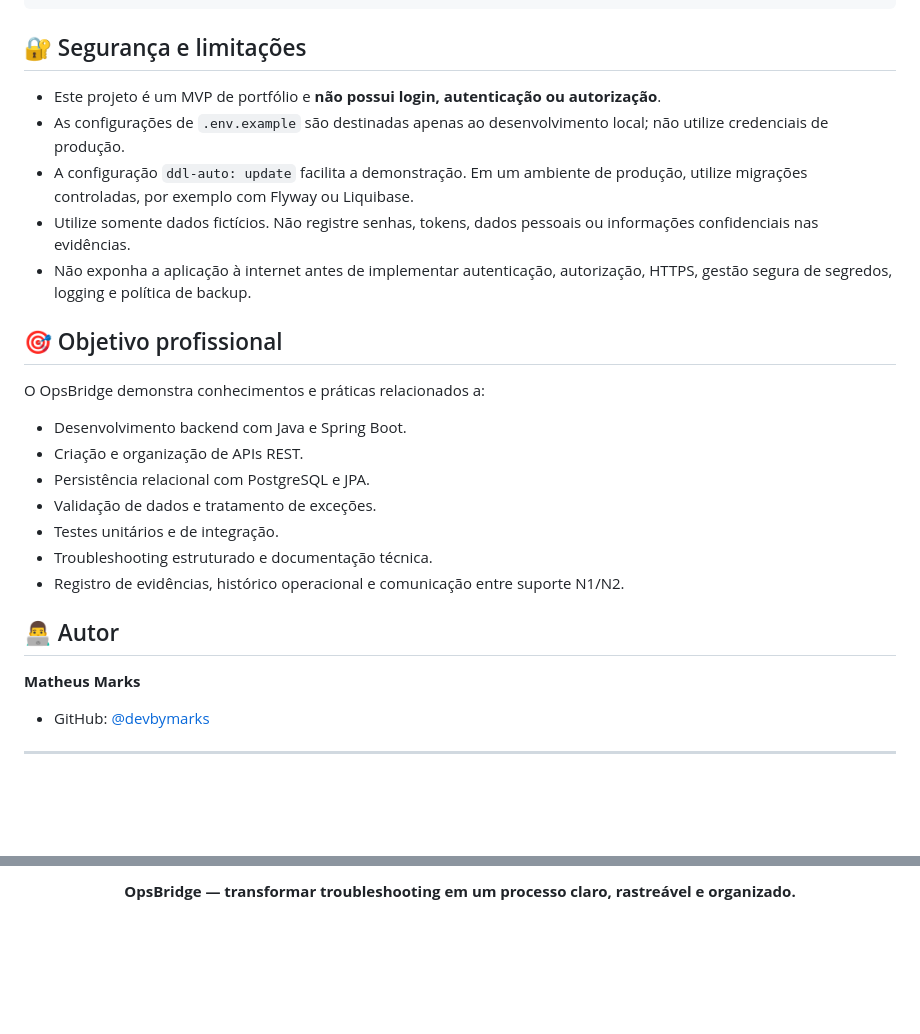
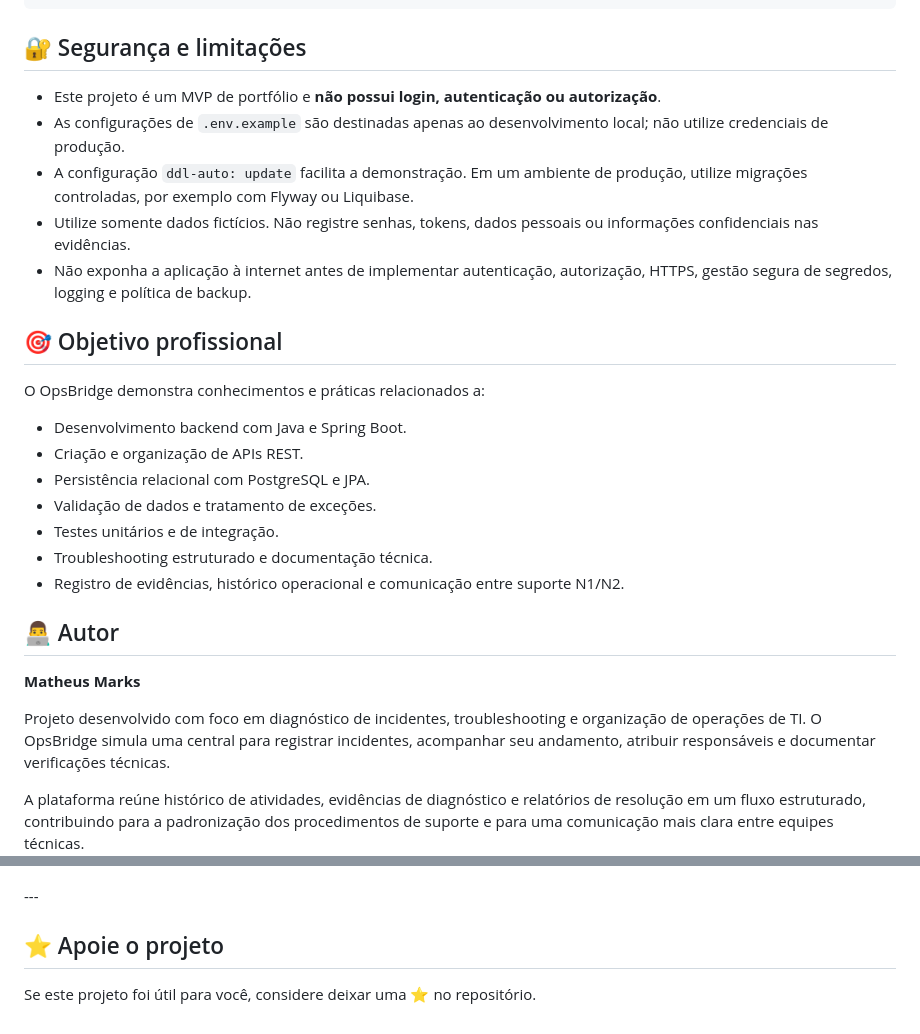
Before and after one commit to devbymarks/opsbridge, a Markdown page: README.md, 2 parts joined by grey strips. Rendered like a GitHub page; blank space fills up the shorter version.

```diff
--- a/README.md
+++ b/README.md
@@ -193,29 +193,29 @@ opsbridge-completo/
 
 ## 🔐 Segurança e limitações
 
-- Este projeto é um MVP de portfólio e **não possui login, autenticação ou autorização**.
-- As configurações de `.env.example` são destinadas apenas ao desenvolvimento local; não utilize credenciais de produção.
-- A configuração `ddl-auto: update` facilita a demonstração. Em um ambiente de produção, utilize migrações controladas, por exemplo com Flyway ou Liquibase.
-- Utilize somente dados fictícios. Não registre senhas, tokens, dados pessoais ou informações confidenciais nas evidências.
-- Não exponha a aplicação à internet antes de implementar autenticação, autorização, HTTPS, gestão segura de segredos, logging e política de backup.
+* Este projeto é um MVP de portfólio e **não possui login, autenticação ou autorização**.
+* As configurações de `.env.example` são destinadas apenas ao desenvolvimento local; não utilize credenciais de produção.
+* A configuração `ddl-auto: update` facilita a demonstração. Em um ambiente de produção, utilize migrações controladas, por exemplo com Flyway ou Liquibase.
+* Utilize somente dados fictícios. Não registre senhas, tokens, dados pessoais ou informações confidenciais nas evidências.
+* Não exponha a aplicação à internet antes de implementar autenticação, autorização, HTTPS, gestão segura de segredos, logging e política de backup.
 
 ## 🎯 Objetivo profissional
 
 O OpsBridge demonstra conhecimentos e práticas relacionados a:
 
-- Desenvolvimento backend com Java e Spring Boot.
-- Criação e organização de APIs REST.
-- Persistência relacional com PostgreSQL e JPA.
-- Validação de dados e tratamento de exceções.
-- Testes unitários e de integração.
-- Troubleshooting estruturado e documentação técnica.
-- Registro de evidências, histórico operacional e comunicação entre suporte N1/N2.
+* Desenvolvimento backend com Java e Spring Boot.
+* Criação e organização de APIs REST.
+* Persistência relacional com PostgreSQL e JPA.
+* Validação de dados e tratamento de exceções.
+* Testes unitários e de integração.
+* Troubleshooting estruturado e documentação técnica.
+* Registro de evidências, histórico operacional e comunicação entre suporte N1/N2.
 
 ## 👨‍💻 Autor
 
 **Matheus Marks**
 
-- GitHub: [@devbymarks](https://github.com/devbymarks)
+Projeto desenvolvido com foco em diagnóstico de incidentes, troubleshooting e organização de operações de TI. O OpsBridge simula uma central para registrar incidentes, acompanhar seu andamento, atribuir responsáveis e documentar verificações técnicas.
 
----
+A plataforma reúne histórico de atividades, evidências de diagnóstico e relatórios de resolução em um fluxo estruturado, contribuindo para a padronização dos procedimentos de suporte e para uma comunicação mais clara entre equipes técnicas.
 
@@ -223,4 +222,7 @@ O OpsBridge demonstra conhecimentos e práticas relacionados a:
 
-**OpsBridge — transformar troubleshooting em um processo claro, rastreável e organizado.**
 
-</div>
+\---
+
+## ⭐ Apoie o projeto
+
+Se este projeto foi útil para você, considere deixar uma ⭐ no repositório.
```
Also changed, not shown: other parts of README.md (+55 -56 lines).
